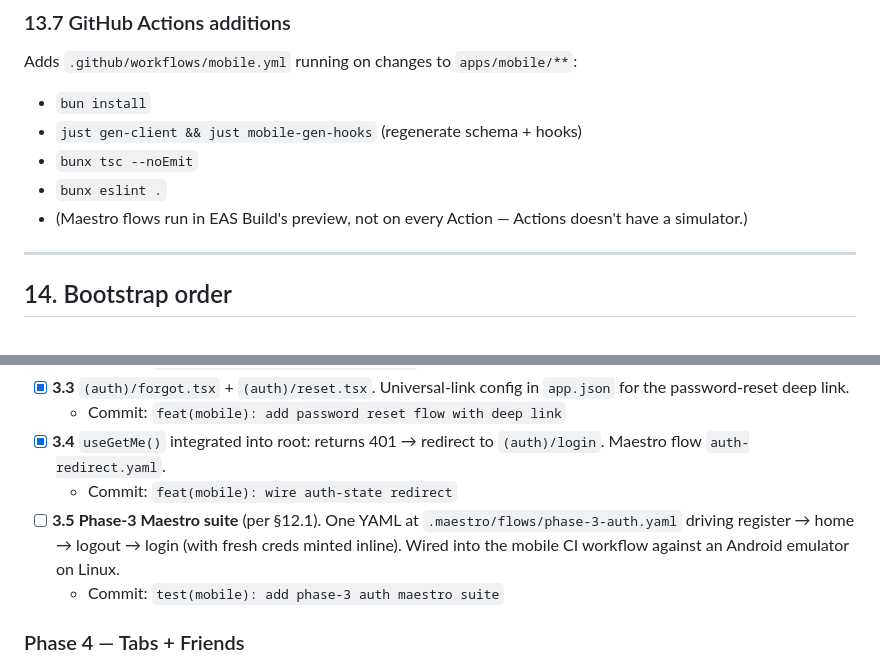
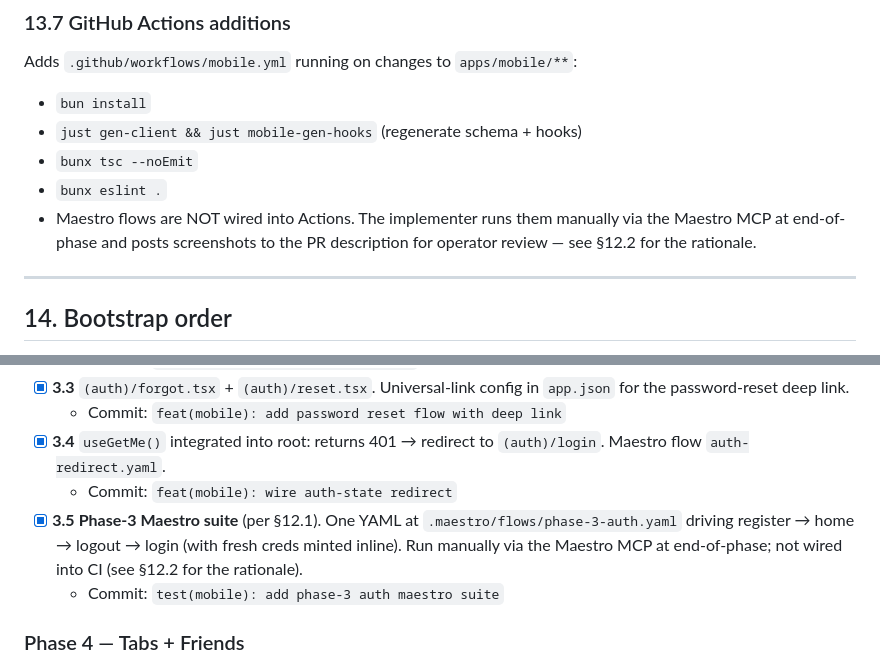
Before and after one commit to cadenlund/wakeup, a Markdown page: docs/WAKEUPEXPO.md, 2 parts joined by grey strips. Rendered like a GitHub page.

```diff
--- a/docs/WAKEUPEXPO.md
+++ b/docs/WAKEUPEXPO.md
@@ -1354,7 +1354,7 @@ Adds `.github/workflows/mobile.yml` running on changes to `apps/mobile/**`:
 - `just gen-client && just mobile-gen-hooks` (regenerate schema + hooks)
 - `bunx tsc --noEmit`
 - `bunx eslint .`
-- (Maestro flows run in EAS Build's preview, not on every Action — Actions doesn't have a simulator.)
+- Maestro flows are NOT wired into Actions. The implementer runs them manually via the Maestro MCP at end-of-phase and posts screenshots to the PR description for operator review — see §12.2 for the rationale.
 
 ---
 
@@ -1510,7 +1510,7 @@ The `expo` plugin gives the implementer these skills (use the `Skill` tool to in
   - Commit: `feat(mobile): add password reset flow with deep link`
 - [x] **3.4** `useGetMe()` integrated into root: returns 401 → redirect to `(auth)/login`. Maestro flow `auth-redirect.yaml`.
   - Commit: `feat(mobile): wire auth-state redirect`
-- [ ] **3.5** **Phase-3 Maestro suite** (per §12.1). One YAML at `.maestro/flows/phase-3-auth.yaml` driving register → home → logout → login (with fresh creds minted inline). Wired into the mobile CI workflow against an Android emulator on Linux.
+- [x] **3.5** **Phase-3 Maestro suite** (per §12.1). One YAML at `.maestro/flows/phase-3-auth.yaml` driving register → home → logout → login (with fresh creds minted inline). Run manually via the Maestro MCP at end-of-phase; not wired into CI (see §12.2 for the rationale).
   - Commit: `test(mobile): add phase-3 auth maestro suite`
 
 ### Phase 4 — Tabs + Friends
```
Also changed, not shown: other parts of docs/WAKEUPEXPO.md (+4 -4 lines).
